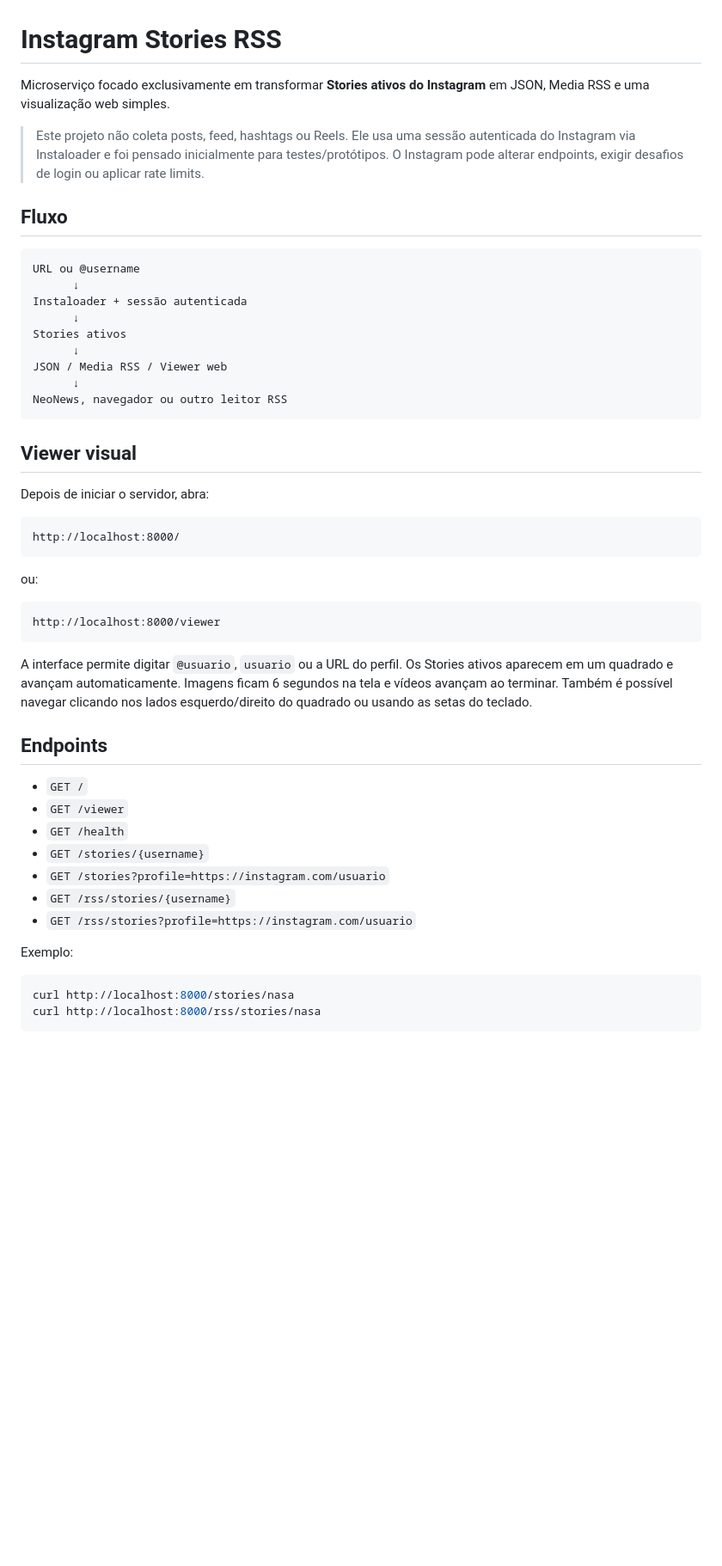
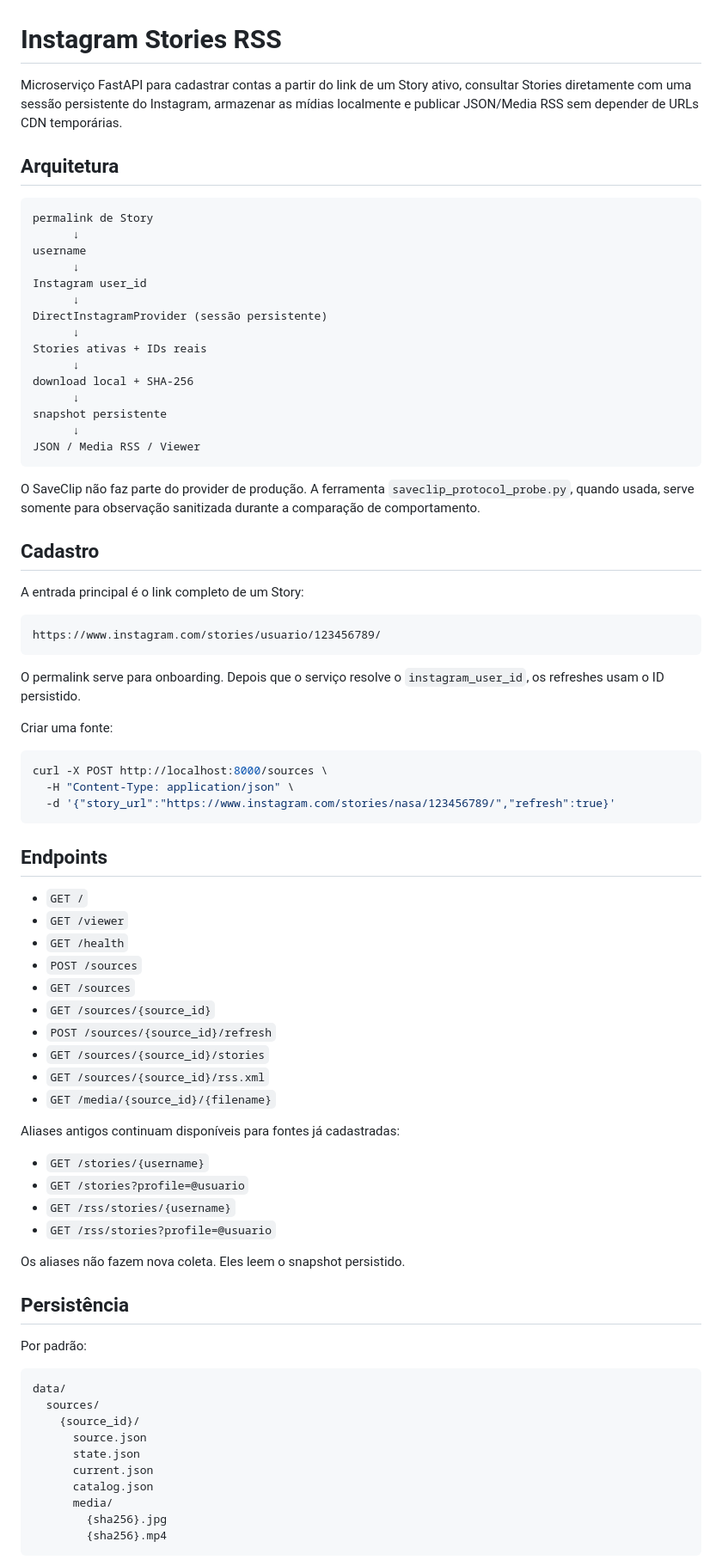
Before and after one commit to SamDevlab/instagramrss, a Markdown page: README.md, the part around one of its changes. Shown at 86% size. GitHub-like rendering; blank space fills up the shorter version.

Commit message:
Document direct Instagram architecture

````diff
--- a/README.md
+++ b/README.md
@@ -1,53 +1,83 @@
 # Instagram Stories RSS
 
-Microserviço focado exclusivamente em transformar **Stories ativos do Instagram** em JSON, Media RSS e uma visualização web simples.
+Microserviço FastAPI para cadastrar contas a partir do link de um Story ativo, consultar Stories diretamente com uma sessão persistente do Instagram, armazenar as mídias localmente e publicar JSON/Media RSS sem depender de URLs CDN temporárias.
 
-> Este projeto não coleta posts, feed, hashtags ou Reels. Ele usa uma sessão autenticada do Instagram via Instaloader e foi pensado inicialmente para testes/protótipos. O Instagram pode alterar endpoints, exigir desafios de login ou aplicar rate limits.
-
-## Fluxo
+## Arquitetura
 
 ```text
-URL ou @username
+permalink de Story
       ↓
-Instaloader + sessão autenticada
+username
       ↓
-Stories ativos
+Instagram user_id
       ↓
-JSON / Media RSS / Viewer web
+DirectInstagramProvider (sessão persistente)
       ↓
-NeoNews, navegador ou outro leitor RSS
+Stories ativas + IDs reais
+      ↓
+download local + SHA-256
+      ↓
+snapshot persistente
+      ↓
+JSON / Media RSS / Viewer
 ```
 
-## Viewer visual
+O SaveClip não faz parte do provider de produção. A ferramenta `saveclip_protocol_probe.py`, quando usada, serve somente para observação sanitizada durante a comparação de comportamento.
 
-Depois de iniciar o servidor, abra:
+## Cadastro
+
+A entrada principal é o link completo de um Story:
 
 ```text
-http://localhost:8000/
+https://www.instagram.com/stories/usuario/123456789/
 ```
 
-ou:
+O permalink serve para onboarding. Depois que o serviço resolve o `instagram_user_id`, os refreshes usam o ID persistido.
 
-```text
-http://localhost:8000/viewer
+Criar uma fonte:
+
+```bash
+curl -X POST http://localhost:8000/sources \
+  -H "Content-Type: application/json" \
+  -d '{"story_url":"https://www.instagram.com/stories/nasa/123456789/","refresh":true}'
 ```
-
-A interface permite digitar `@usuario`, `usuario` ou a URL do perfil. Os Stories ativos aparecem em um quadrado e avançam automaticamente. Imagens ficam 6 segundos na tela e vídeos avançam ao terminar. Também é possível navegar clicando nos lados esquerdo/direito do quadrado ou usando as setas do teclado.
 
 ## Endpoints
 
 - `GET /`
 - `GET /viewer`
 - `GET /health`
+- `POST /sources`
+- `GET /sources`
+- `GET /sources/{source_id}`
+- `POST /sources/{source_id}/refresh`
+- `GET /sources/{source_id}/stories`
+- `GET /sources/{source_id}/rss.xml`
+- `GET /media/{source_id}/{filename}`
+
+Aliases antigos continuam disponíveis para fontes já cadastradas:
+
 - `GET /stories/{username}`
-- `GET /stories?profile=https://instagram.com/usuario`
+- `GET /stories?profile=@usuario`
 - `GET /rss/stories/{username}`
-- `GET /rss/stories?profile=https://instagram.com/usuario`
+- `GET /rss/stories?profile=@usuario`
 
-Exemplo:
+Os aliases não fazem nova coleta. Eles leem o snapshot persistido.
 
-```bash
-curl http://localhost:8000/stories/nasa
-curl http://localhost:8000/rss/stories/nasa
+## Persistência
+
+Por padrão:
+
+```text
+data/
+  sources/
+    {source_id}/
+      source.json
+      state.json
+      current.json
+      catalog.json
+      media/
+        {sha256}.jpg
+        {sha256}.mp4
 ```
 
````
Also changed, not shown: other parts of README.md (+53 -37 lines).
